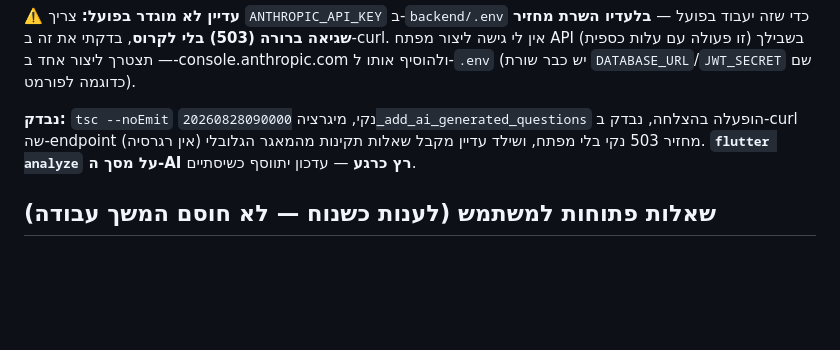
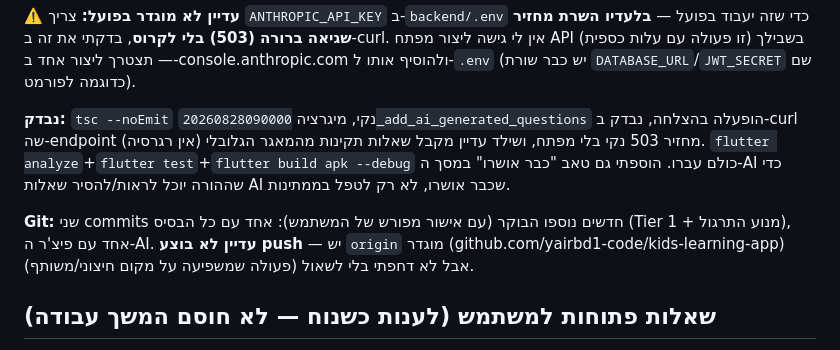
Before and after one commit to yairbd1-code/kids-learning-app, a Markdown page: CLAUDE.md, the part around the change. Drawn GitHub-style; blank space fills up the shorter version.

Commit message:
Update CLAUDE.md with AI feature verification notes
Co-Authored-By: Claude Sonnet 5 <noreply@anthropic.com>

```diff
--- a/CLAUDE.md
+++ b/CLAUDE.md
@@ -457,8 +457,14 @@ Win32_OperatingSystem`) לפני משימה כבדה. מנקים תהליכי Gr
 
 **נבדק:** `tsc --noEmit` נקי, מיגרציה `20260828090000_add_ai_generated_questions`
 הופעלה בהצלחה, נבדק ב-curl שה-endpoint מחזיר 503 נקי בלי מפתח, ושילד עדיין
-מקבל שאלות תקינות מהמאגר הגלובלי (אין רגרסיה). **`flutter analyze` על מסך
-ה-AI רץ כרגע** — עדכון יתווסף כשיסתיים.
+מקבל שאלות תקינות מהמאגר הגלובלי (אין רגרסיה). `flutter analyze`+`flutter
+test`+`flutter build apk --debug` כולם עברו. הוספתי גם טאב "כבר אושרו" במסך
+ה-AI כדי שההורה יוכל לראות/להסיר שאלות AI שכבר אושרו, לא רק לטפל בממתינות.
+
+**Git:** שני commits חדשים נוספו הבוקר (עם אישור מפורש של המשתמש): אחד עם כל
+הבסיס (Tier 1 + מנוע התרגול), אחד עם פיצ'ר ה-AI. **עדיין לא בוצע push** —
+יש `origin` מוגדר (github.com/yairbd1-code/kids-learning-app) אבל לא דחפתי
+בלי לשאול (פעולה שמשפיעה על מקום חיצוני/משותף).
 
 ## שאלות פתוחות למשתמש (לענות כשנוח — לא חוסם המשך עבודה)
 
```
